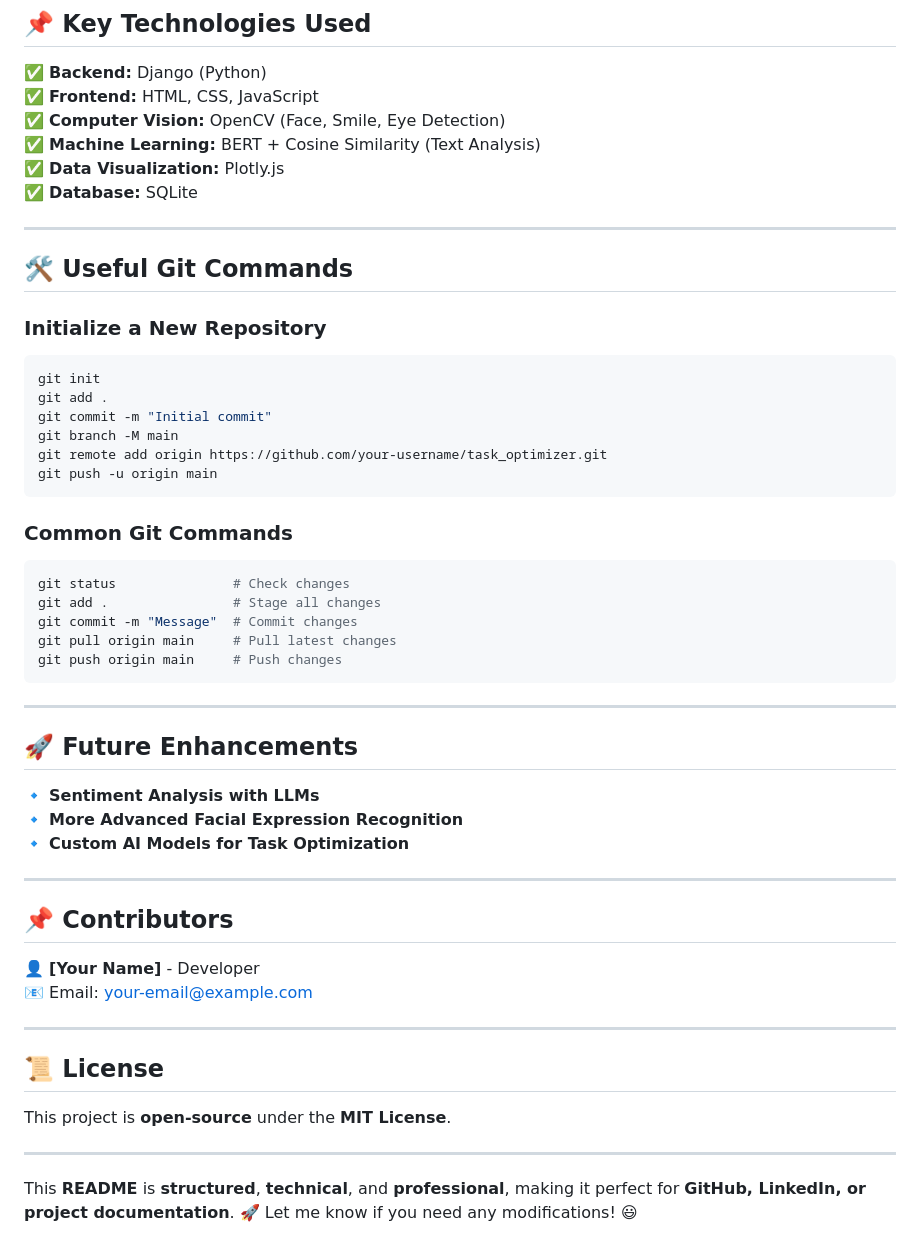
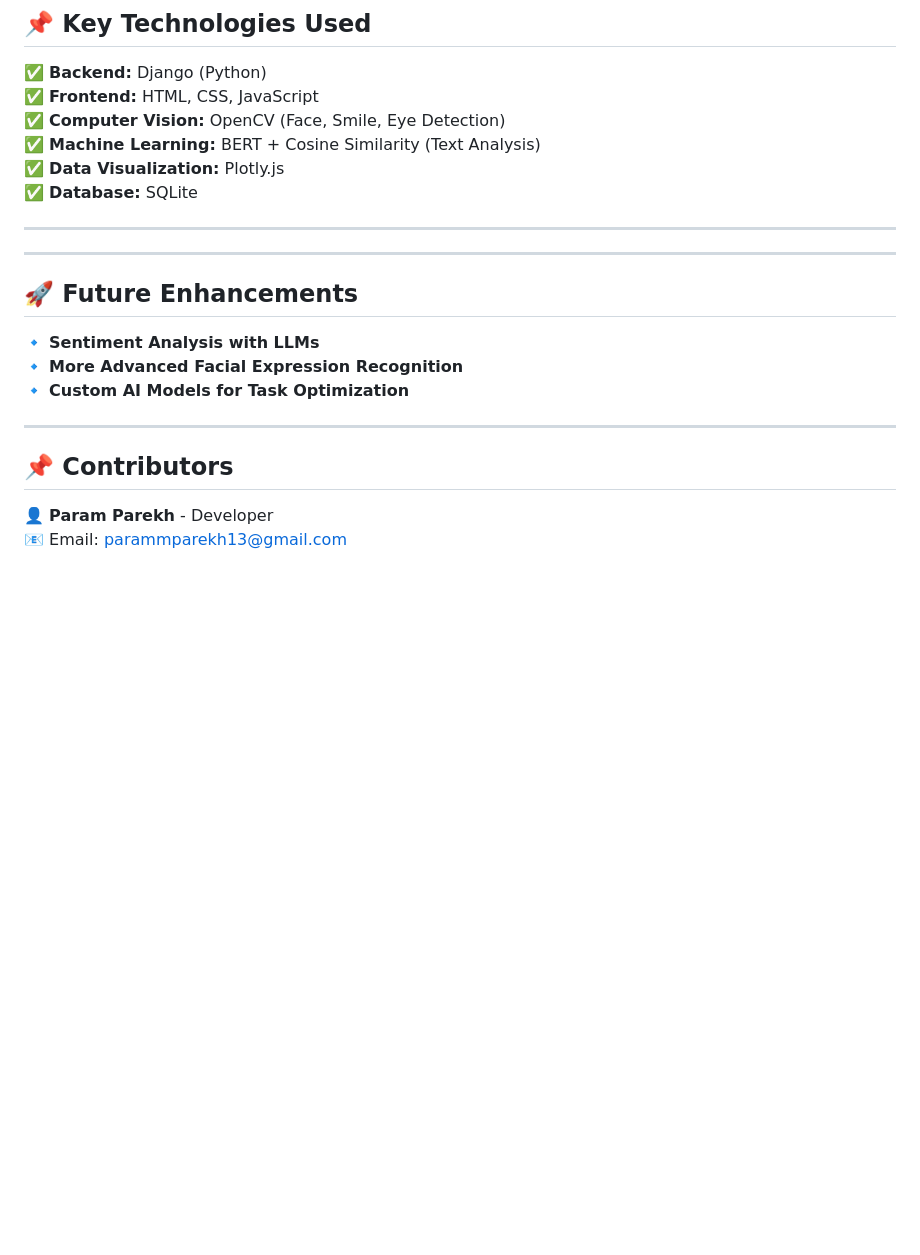
Before and after one commit to Param1304/AI-Powered-Task-Optimizer, a Markdown page: README.md, the part around the change. Rendered like a GitHub page; blank space fills up the shorter version.

````diff
--- a/README.md
+++ b/README.md
@@ -120,26 +120,6 @@ Open **http://127.0.0.1:8000/** in your browser.
 
 ---
 
-## **🛠️ Useful Git Commands**
-
-### **Initialize a New Repository**
-```sh
-git init
-git add .
-git commit -m "Initial commit"
-git branch -M main
-git remote add origin https://github.com/your-username/task_optimizer.git
-git push -u origin main
-```
-
-### **Common Git Commands**
-```sh
-git status               # Check changes
-git add .                # Stage all changes
-git commit -m "Message"  # Commit changes
-git pull origin main     # Pull latest changes
-git push origin main     # Push changes
-```
 
 ---
 
@@ -151,14 +131,5 @@ git push origin main     # Push changes
 ---
 
 ## **📌 Contributors**
-👤 **[Your Name]** - Developer
-📧 Email: your-email@example.com
-
----
-
-## **📜 License**
-This project is **open-source** under the **MIT License**.
-
----
-
-This **README** is **structured**, **technical**, and **professional**, making it perfect for **GitHub, LinkedIn, or project documentation**. 🚀 Let me know if you need any modifications! 😃
+👤 **Param Parekh** - Developer
+📧 Email: parammparekh13@gmail.com
````
